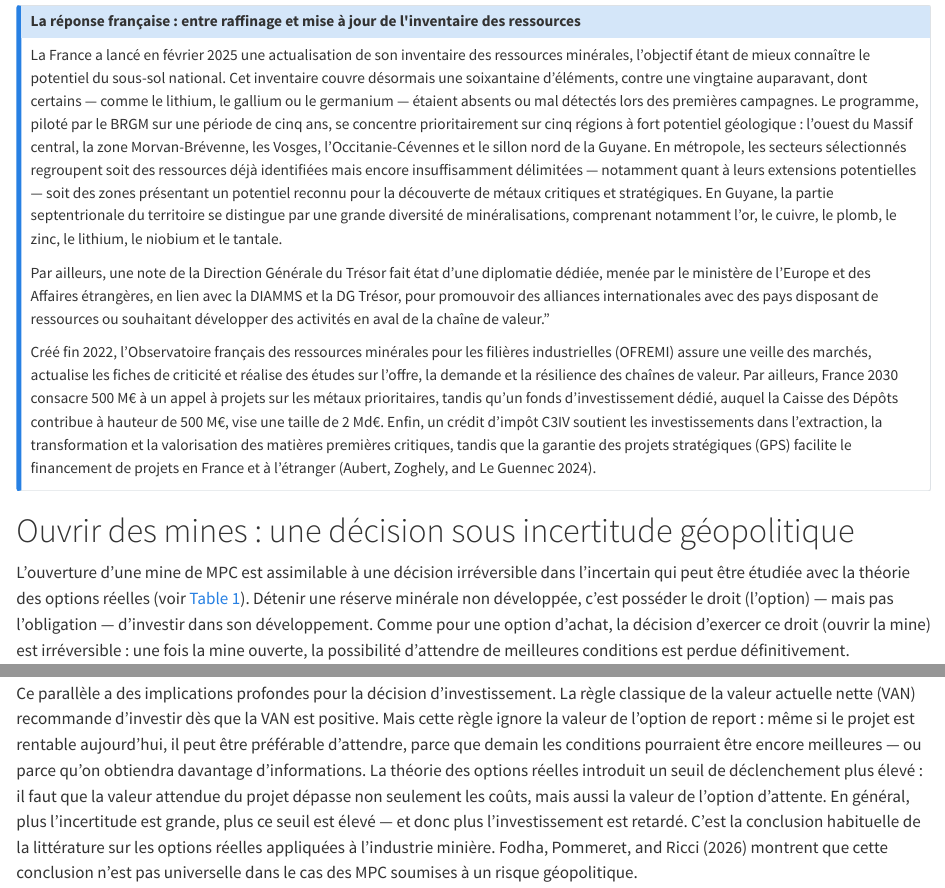
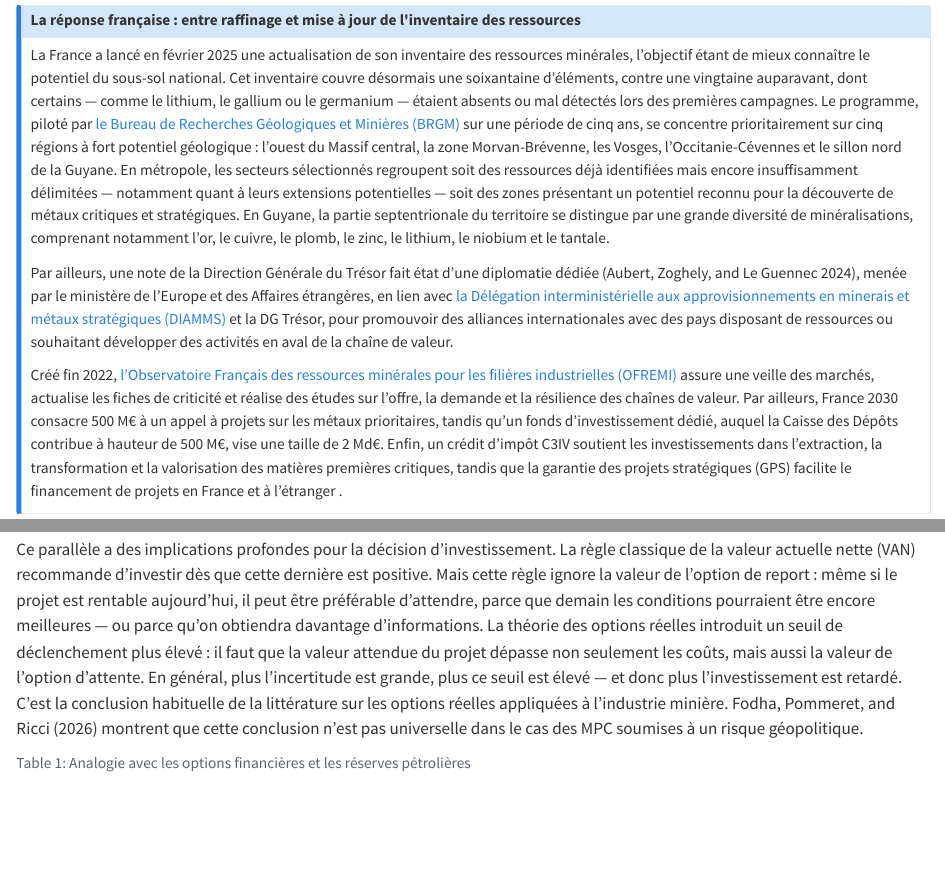
Before and after one commit to OFCE/pb-appm-mpc, a Quarto document (index.qmd): the page in a window 1100 px wide, from 6380 px down before the commit and from 6340 px down after it, so that both start at the same text, and a second part further down, joined at a grey line. Rendered offline with R 4.5, knitr and Pandoc in place of Quarto, with nearby package versions; drawn as R Markdown's standard HTML page in place of the format the file asks for; some code elsewhere in the file could not run offline.

Commit message:
petites corrections

````diff
--- a/index.qmd
+++ b/index.qmd
@@ -343,11 +343,11 @@ Ce chiffre est à interpréter soigneusement : il ne mesure pas ce que la souver
 
 
 
-La France a lancé en février 2025 une actualisation de son inventaire des ressources minérales, l'objectif étant de mieux connaître le potentiel du sous-sol national. Cet inventaire couvre désormais une soixantaine d'éléments, contre une vingtaine auparavant, dont certains --- comme le lithium, le gallium ou le germanium --- étaient absents ou mal détectés lors des premières campagnes. Le programme, piloté par le BRGM sur une période de cinq ans, se concentre prioritairement sur cinq régions à fort potentiel géologique : l'ouest du Massif central, la zone Morvan-Brévenne, les Vosges, l'Occitanie-Cévennes et le sillon nord de la Guyane. En métropole, les secteurs sélectionnés regroupent soit des ressources déjà identifiées mais encore insuffisamment délimitées --- notamment quant à leurs extensions potentielles --- soit des zones présentant un potentiel reconnu pour la découverte de métaux critiques et stratégiques. En Guyane, la partie septentrionale du territoire se distingue par une grande diversité de minéralisations, comprenant notamment l'or, le cuivre, le plomb, le zinc, le lithium, le niobium et le tantale.
+La France a lancé en février 2025 une actualisation de son inventaire des ressources minérales, l'objectif étant de mieux connaître le potentiel du sous-sol national. Cet inventaire couvre désormais une soixantaine d'éléments, contre une vingtaine auparavant, dont certains --- comme le lithium, le gallium ou le germanium --- étaient absents ou mal détectés lors des premières campagnes. Le programme, piloté par [le Bureau de Recherches Géologiques et Minières (BRGM)](https://www.brgm.fr/) sur une période de cinq ans, se concentre prioritairement sur cinq régions à fort potentiel géologique : l'ouest du Massif central, la zone Morvan-Brévenne, les Vosges, l'Occitanie-Cévennes et le sillon nord de la Guyane. En métropole, les secteurs sélectionnés regroupent soit des ressources déjà identifiées mais encore insuffisamment délimitées --- notamment quant à leurs extensions potentielles --- soit des zones présentant un potentiel reconnu pour la découverte de métaux critiques et stratégiques. En Guyane, la partie septentrionale du territoire se distingue par une grande diversité de minéralisations, comprenant notamment l'or, le cuivre, le plomb, le zinc, le lithium, le niobium et le tantale.
 
-Par ailleurs, une note de la Direction Générale du Trésor fait état d'une diplomatie dédiée, menée par le ministère de l'Europe et des Affaires étrangères, en lien avec la DIAMMS et la DG Trésor, pour promouvoir des alliances internationales avec des pays disposant de ressources ou souhaitant développer des activités en aval de la chaîne de valeur."
+Par ailleurs, une note de la Direction Générale du Trésor fait état d'une diplomatie dédiée [@AubertZoghelyLeGuennec2024], menée par le ministère de l'Europe et des Affaires étrangères, en lien avec [la Délégation interministérielle aux approvisionnements en minerais et métaux stratégiques (DIAMMS)](https://lannuaire.service-public.gouv.fr/gouvernement/d13da51e-8b5e-4ca4-bdaf-5ffc5fa66178) et la DG Trésor, pour promouvoir des alliances internationales avec des pays disposant de ressources ou souhaitant développer des activités en aval de la chaîne de valeur.
 
-Créé fin 2022, l’Observatoire français des ressources minérales pour les filières industrielles (OFREMI) assure une veille des marchés, actualise les fiches de criticité et réalise des études sur l’offre, la demande et la résilience des chaînes de valeur. Par ailleurs, France 2030 consacre 500 M€ à un appel à projets sur les métaux prioritaires, tandis qu’un fonds d’investissement dédié, auquel la Caisse des Dépôts contribue à hauteur de 500 M€, vise une taille de 2 Md€. Enfin, un crédit d’impôt C3IV soutient les investissements dans l’extraction, la transformation et la valorisation des matières premières critiques, tandis que la garantie des projets stratégiques (GPS) facilite le financement de projets en France et à l’étranger [@AubertZoghelyLeGuennec2024].
+Créé fin 2022, [l’Observatoire Français des ressources minérales pour les filières industrielles (OFREMI)](https://www.ofremi.fr/fr) assure une veille des marchés, actualise les fiches de criticité et réalise des études sur l’offre, la demande et la résilience des chaînes de valeur. Par ailleurs, France 2030 consacre 500 M€ à un appel à projets sur les métaux prioritaires, tandis qu’un fonds d’investissement dédié, auquel la Caisse des Dépôts contribue à hauteur de 500 M€, vise une taille de 2 Md€. Enfin, un crédit d’impôt C3IV soutient les investissements dans l’extraction, la transformation et la valorisation des matières premières critiques, tandis que la garantie des projets stratégiques (GPS) facilite le financement de projets en France et à l’étranger .
 :::
 
 
@@ -358,7 +358,7 @@ L'ouverture d'une mine de MPC est assimilable à une décision irréversible dan
 
 ## Options réelles et choc géopolitique
 
-Ce parallèle a des implications profondes pour la décision d'investissement. La règle classique de la valeur actuelle nette (VAN) recommande d'investir dès que la VAN est positive. Mais cette règle ignore la valeur de l'option de report : même si le projet est rentable aujourd'hui, il peut être préférable d'attendre, parce que demain les conditions pourraient être encore meilleures --- ou parce qu'on obtiendra davantage d'informations. La théorie des options réelles introduit un seuil de déclenchement plus élevé : il faut que la valeur attendue du projet dépasse non seulement les coûts, mais aussi la valeur de l'option d'attente. En général, plus l'incertitude est grande, plus ce seuil est élevé --- et donc plus l'investissement est retardé. C'est la conclusion habituelle de la littérature sur les options réelles appliquées à l'industrie minière. @FodhaPommeretRicci2026 montrent que cette conclusion n'est pas universelle dans le cas des MPC soumises à un risque géopolitique.
+Ce parallèle a des implications profondes pour la décision d'investissement. La règle classique de la valeur actuelle nette (VAN) recommande d'investir dès que cette dernière est positive. Mais cette règle ignore la valeur de l'option de report : même si le projet est rentable aujourd'hui, il peut être préférable d'attendre, parce que demain les conditions pourraient être encore meilleures --- ou parce qu'on obtiendra davantage d'informations. La théorie des options réelles introduit un seuil de déclenchement plus élevé : il faut que la valeur attendue du projet dépasse non seulement les coûts, mais aussi la valeur de l'option d'attente. En général, plus l'incertitude est grande, plus ce seuil est élevé --- et donc plus l'investissement est retardé. C'est la conclusion habituelle de la littérature sur les options réelles appliquées à l'industrie minière. @FodhaPommeretRicci2026 montrent que cette conclusion n'est pas universelle dans le cas des MPC soumises à un risque géopolitique.
 
 ```{r}
 #| label: tbl-analogie-options
````
Also changed, not shown: .ftp-staging-redirect-sync-state.json, index.qmd (8 more changed lines).
